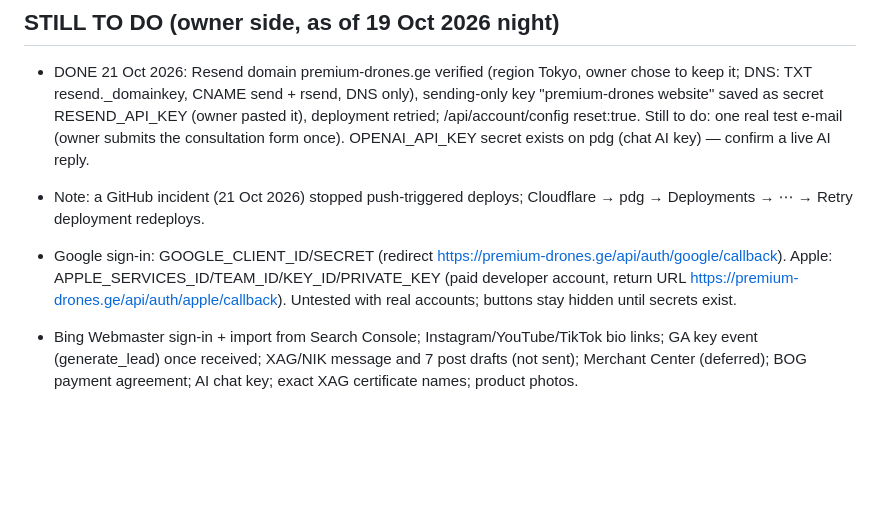
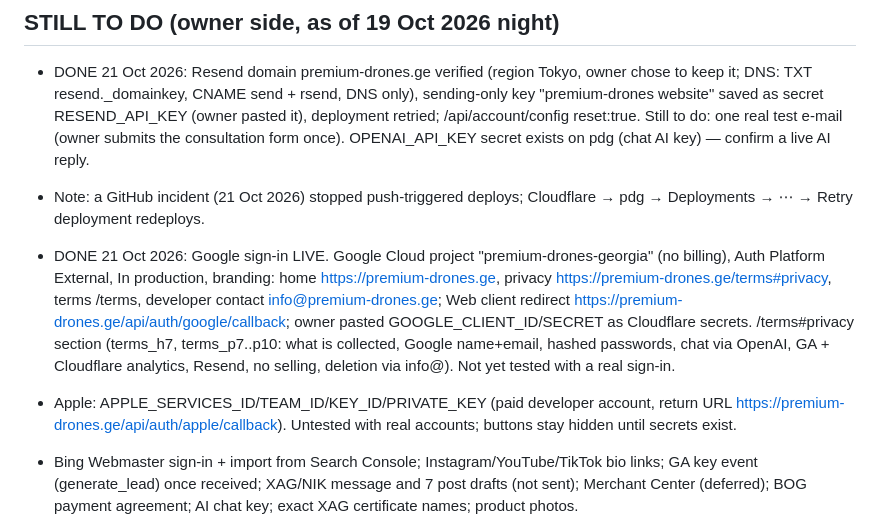
Before and after one commit to akochumbura/PDG, a Markdown page: CLAUDE.md, the part around the change. Drawn GitHub-style; blank space fills up the shorter version.

Commit message:
Notes: Google sign-in live
Co-Authored-By: Claude Opus 5.5 <noreply@anthropic.com>
Claude-Session: https://claude.ai/code/session_016iYQmsVR8gVCKUL1SbfufP

```diff
--- a/CLAUDE.md
+++ b/CLAUDE.md
@@ -258,7 +258,8 @@ Pending from owner: product photos (no people), BOG agreement, deposit % (10% as
   sending-only key "premium-drones website" saved as secret RESEND_API_KEY (owner pasted it), deployment retried; /api/account/config reset:true. Still to do: one real test e-mail (owner submits the consultation form once).
   OPENAI_API_KEY secret exists on pdg (chat AI key) — confirm a live AI reply.
 - Note: a GitHub incident (21 Oct 2026) stopped push-triggered deploys; Cloudflare → pdg → Deployments → ⋯ → Retry deployment redeploys.
-- Google sign-in: GOOGLE_CLIENT_ID/SECRET (redirect https://premium-drones.ge/api/auth/google/callback). Apple: APPLE_SERVICES_ID/TEAM_ID/KEY_ID/PRIVATE_KEY (paid developer account,
+- DONE 21 Oct 2026: Google sign-in LIVE. Google Cloud project "premium-drones-georgia" (no billing), Auth Platform External, In production, branding: home https://premium-drones.ge, privacy https://premium-drones.ge/terms#privacy, terms /terms, developer contact info@premium-drones.ge; Web client redirect https://premium-drones.ge/api/auth/google/callback; owner pasted GOOGLE_CLIENT_ID/SECRET as Cloudflare secrets. /terms#privacy section (terms_h7, terms_p7..p10: what is collected, Google name+email, hashed passwords, chat via OpenAI, GA + Cloudflare analytics, Resend, no selling, deletion via info@). Not yet tested with a real sign-in.
+- Apple: APPLE_SERVICES_ID/TEAM_ID/KEY_ID/PRIVATE_KEY (paid developer account,
   return URL https://premium-drones.ge/api/auth/apple/callback). Untested with real accounts; buttons stay hidden until secrets exist.
 - Bing Webmaster sign-in + import from Search Console; Instagram/YouTube/TikTok bio links; GA key event (generate_lead) once received; XAG/NIK message and 7 post drafts (not sent);
   Merchant Center (deferred); BOG payment agreement; AI chat key; exact XAG certificate names; product photos.
```
